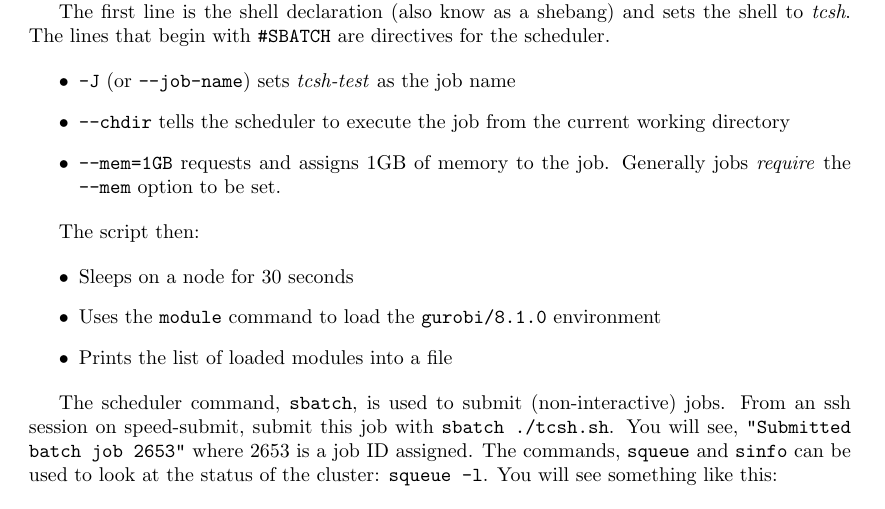
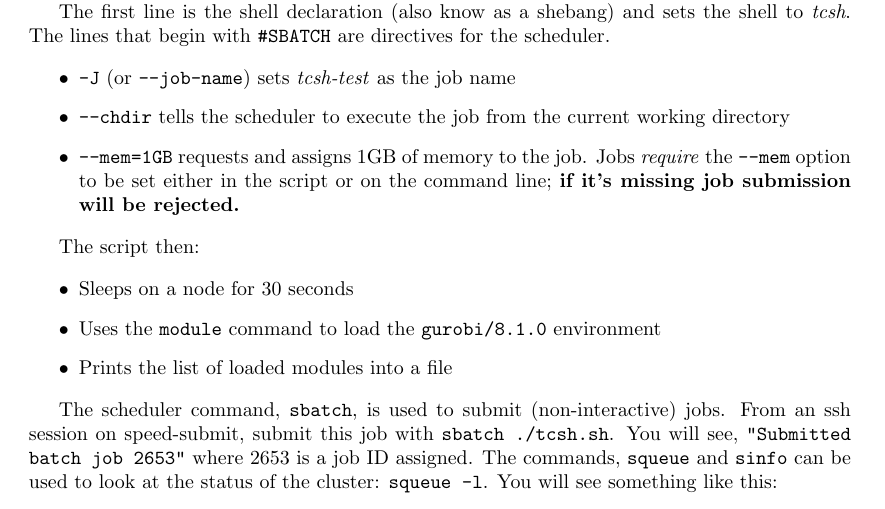
Before and after one commit to NAG-DevOps/speed-hpc, a LaTeX paper (doc/speed-manual.tex, which reads doc/scheduler-scripting.tex): part of page 11 of 37, cut so that both start at the same text. Compiled offline with pdfLaTeX.

Commit message:
[manual] emphasize mandatory --mem use

```diff
--- a/doc/scheduler-scripting.tex
+++ b/doc/scheduler-scripting.tex
@@ -63,7 +63,8 @@ The lines that begin with \texttt{\#SBATCH} are directives for the scheduler.
 	\item \texttt{--chdir} tells the scheduler to execute the job from the current working directory
 	%\item \texttt{-l h\_vmem=1GB} requests and assigns 1GB of memory to the job. CPU jobs \emph{require} the \texttt{-l h\_vmem} option to be set.
 	\item \texttt{--mem=1GB} requests and assigns 1GB of memory to the job.
-	Generally jobs \emph{require} the \texttt{--mem} option to be set.
+	Jobs \emph{require} the \texttt{--mem} option to be set either in the script
+	or on the command line; \textbf{if it's missing job submission will be rejected.}
 \end{itemize}
 
 The script then:
```
